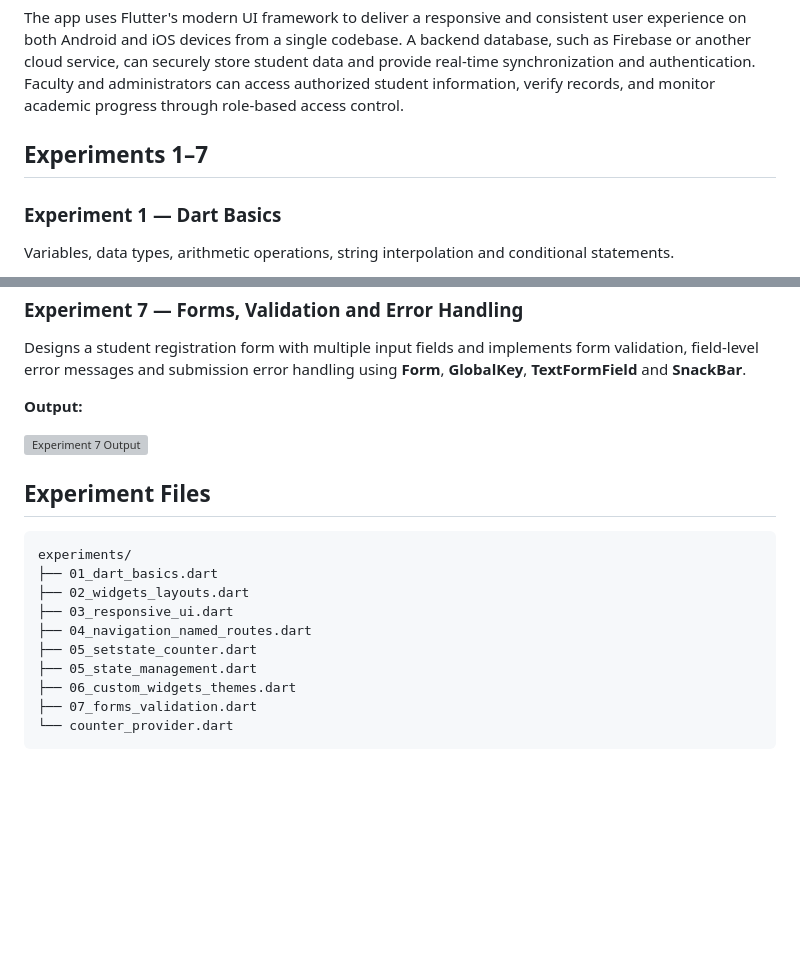
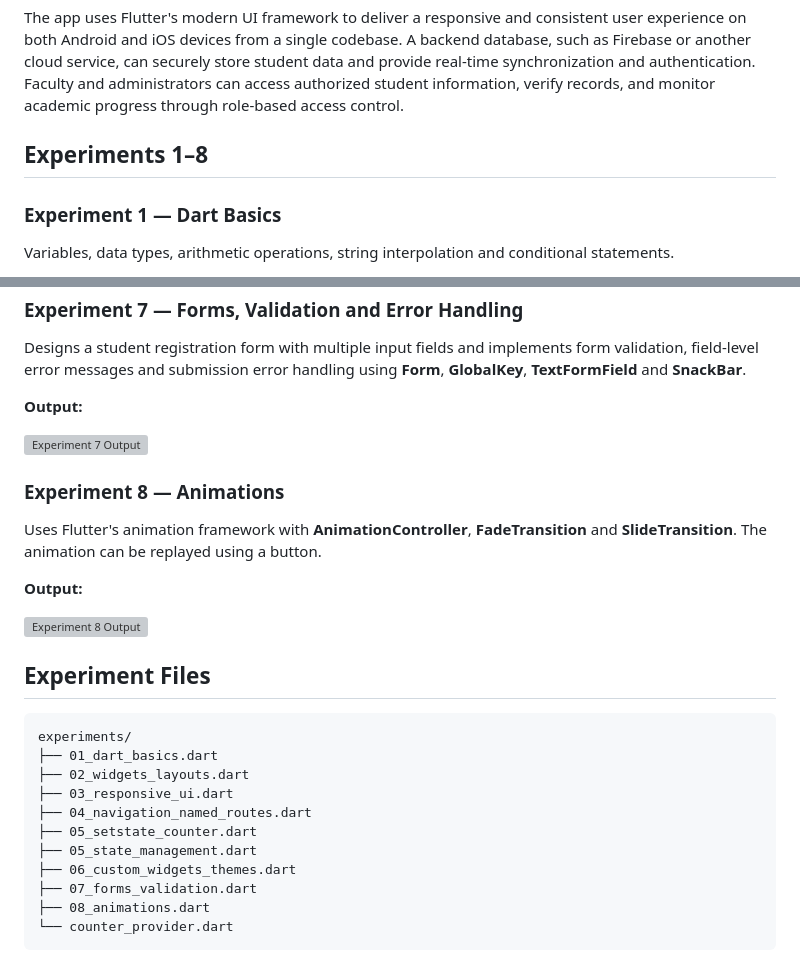
Before and after one commit to asish358/Flutter_project, a Markdown page: README.md, 2 parts joined by grey strips. Drawn GitHub-style; blank space fills up the shorter version; grey boxes are pictures that could not be loaded.

Commit message:
README: Add Experiment 8 animations

````diff
--- a/README.md
+++ b/README.md
@@ -6,7 +6,7 @@ The Student Profile App is a cross-platform mobile application developed using *
 
 The app uses Flutter's modern UI framework to deliver a responsive and consistent user experience on both Android and iOS devices from a single codebase. A backend database, such as Firebase or another cloud service, can securely store student data and provide real-time synchronization and authentication. Faculty and administrators can access authorized student information, verify records, and monitor academic progress through role-based access control.
 
-## Experiments 1–7
+## Experiments 1–8
 
 ### Experiment 1 — Dart Basics
 Variables, data types, arithmetic operations, string interpolation and conditional statements.
@@ -57,6 +57,13 @@ Designs a student registration form with multiple input fields and implements fo
 
 ![Experiment 7 Output](outputs/exp7_output.svg)
 
+### Experiment 8 — Animations
+Uses Flutter's animation framework with **AnimationController**, **FadeTransition** and **SlideTransition**. The animation can be replayed using a button.
+
+**Output:**
+
+![Experiment 8 Output](outputs/exp8_output.svg)
+
 ## Experiment Files
 
 ```text
@@ -69,5 +76,6 @@ experiments/
 ├── 05_state_management.dart
 ├── 06_custom_widgets_themes.dart
 ├── 07_forms_validation.dart
+├── 08_animations.dart
 └── counter_provider.dart
 ```
````
